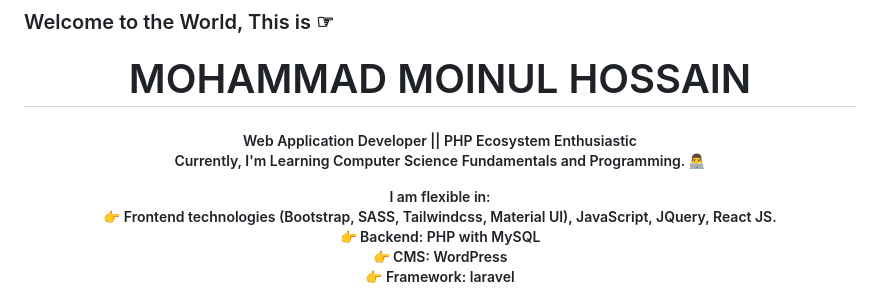
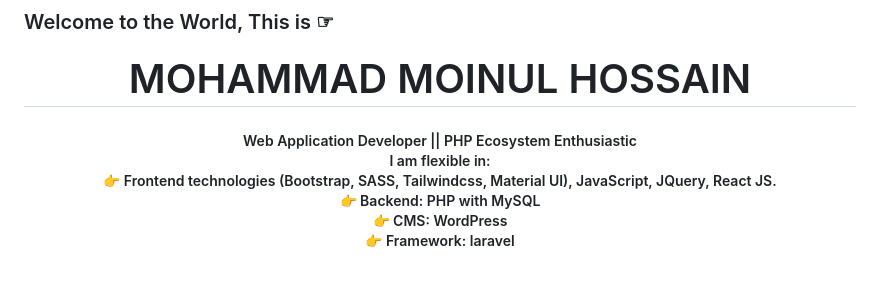
Before and after one commit to mdmoinulhossain/mdmoinulhossain, a Markdown page: README.md, the part around the change. GitHub-like rendering.

```diff
--- a/README.md
+++ b/README.md
@@ -1,7 +1,6 @@
 ### <span>Welcome to the World, This is ☞ <h1 align="center"> MOHAMMAD MOINUL HOSSAIN</h1></span>
 <h5 align="center">Web Application Developer || PHP Ecosystem Enthusiastic</h2>
 
-<p>Currently, I'm Learning Computer Science Fundamentals and Programming. 👨‍💻</p>
 I am flexible in: <br/>
 👉 Frontend technologies (Bootstrap, SASS, Tailwindcss, Material UI), JavaScript, JQuery, React JS. <br/>
 👉 Backend: PHP with MySQL <br/>
```
